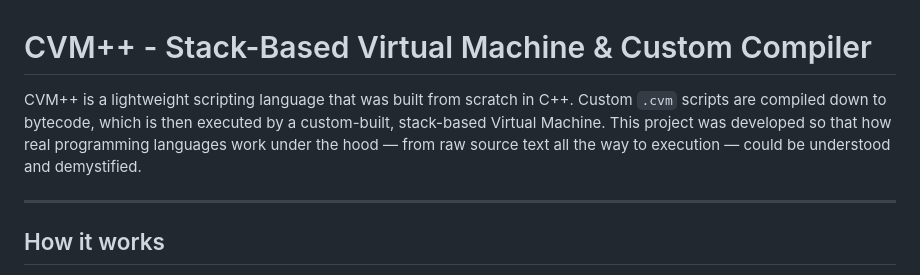
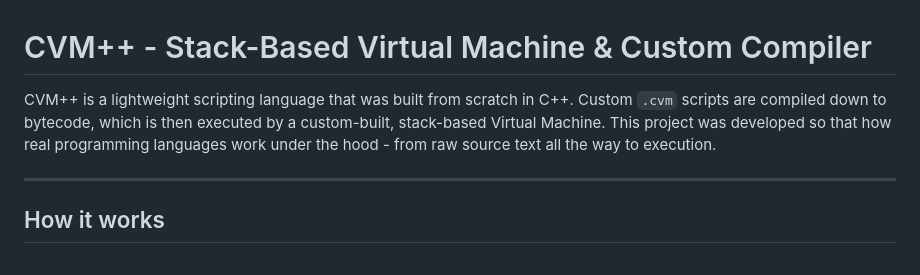
Before and after one commit to way-ann18/CVM_Plus_Plus, a Markdown page: README.md, the part around the change. GitHub-like rendering.

```diff
--- a/README.md
+++ b/README.md
@@ -1,6 +1,6 @@
 # CVM++ - Stack-Based Virtual Machine & Custom Compiler
 
-CVM++ is a lightweight scripting language that was built from scratch in C++. Custom `.cvm` scripts are compiled down to bytecode, which is then executed by a custom-built, stack-based Virtual Machine. This project was developed so that how real programming languages work under the hood — from raw source text all the way to execution — could be understood and demystified.
+CVM++ is a lightweight scripting language that was built from scratch in C++. Custom `.cvm` scripts are compiled down to bytecode, which is then executed by a custom-built, stack-based Virtual Machine. This project was developed so that how real programming languages work under the hood - from raw source text all the way to execution.
 
 ---
 
```
